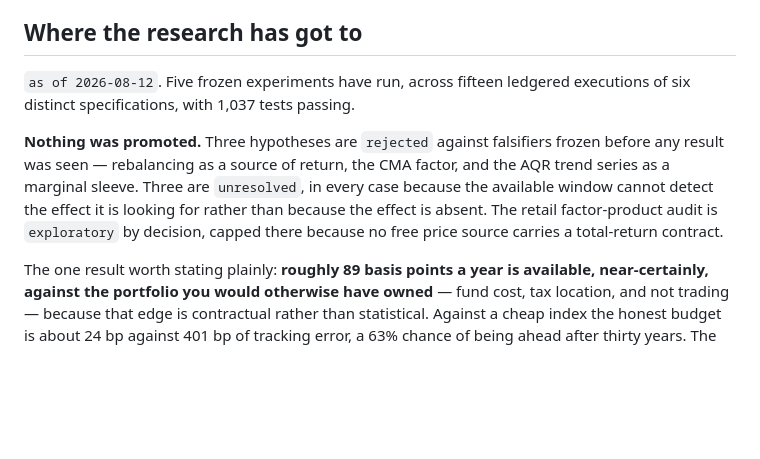
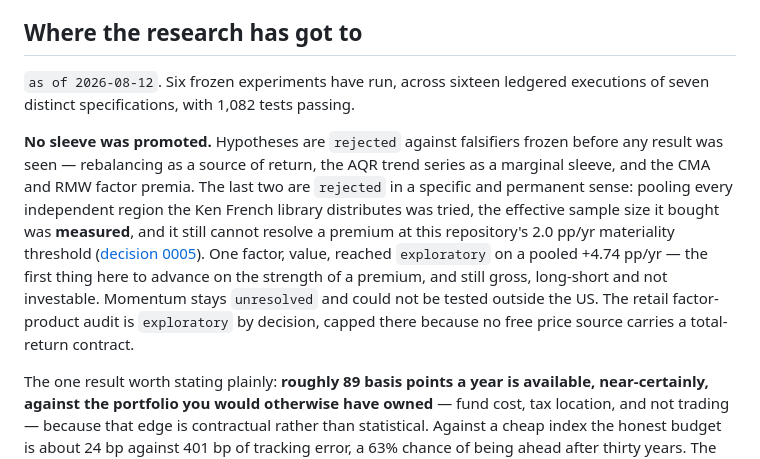
Before and after one commit to FlanaganSe/kelly-portfolios, a Markdown page: README.md, the part around the change. Rendered like a GitHub page; blank space fills up the shorter version.

Commit message:
docs: reconcile the README with the final ledger counts
Six experiments, sixteen ledgered executions, seven distinct specifications,
1,082 tests. Verified against research/ledger.jsonl: 44 lines, 16 runs, 7 spec
hashes, 6 families.

Co-Authored-By: Claude Opus 5 (1M context) <noreply@anthropic.com>

```diff
--- a/README.md
+++ b/README.md
@@ -18,15 +18,21 @@ experiment ledger. Nothing the client renders is yet backed by it.
 
 ## Where the research has got to
 
-`as of 2026-08-12`. Five frozen experiments have run, across fifteen ledgered
-executions of six distinct specifications, with 1,037 tests passing.
+`as of 2026-08-12`. Six frozen experiments have run, across sixteen ledgered
+executions of seven distinct specifications, with 1,082 tests passing.
 
-**Nothing was promoted.** Three hypotheses are `rejected` against falsifiers frozen
-before any result was seen — rebalancing as a source of return, the CMA factor, and
-the AQR trend series as a marginal sleeve. Three are `unresolved`, in every case
-because the available window cannot detect the effect it is looking for rather than
-because the effect is absent. The retail factor-product audit is `exploratory` by
-decision, capped there because no free price source carries a total-return contract.
+**No sleeve was promoted.** Hypotheses are `rejected` against falsifiers frozen
+before any result was seen — rebalancing as a source of return, the AQR trend series
+as a marginal sleeve, and the CMA and RMW factor premia. The last two are `rejected`
+in a specific and permanent sense: pooling every independent region the Ken French
+library distributes was tried, the effective sample size it bought was **measured**,
+and it still cannot resolve a premium at this repository's 2.0 pp/yr materiality
+threshold ([decision 0005](docs/decisions/0005-factor-premia-closed-on-public-data.md)).
+One factor, value, reached `exploratory` on a pooled +4.74 pp/yr — the first thing
+here to advance on the strength of a premium, and still gross, long-short and not
+investable. Momentum stays `unresolved` and could not be tested outside the US. The
+retail factor-product audit is `exploratory` by decision, capped there because no
+free price source carries a total-return contract.
 
 The one result worth stating plainly: **roughly 89 basis points a year is available,
 near-certainly, against the portfolio you would otherwise have owned** — fund cost,
```
